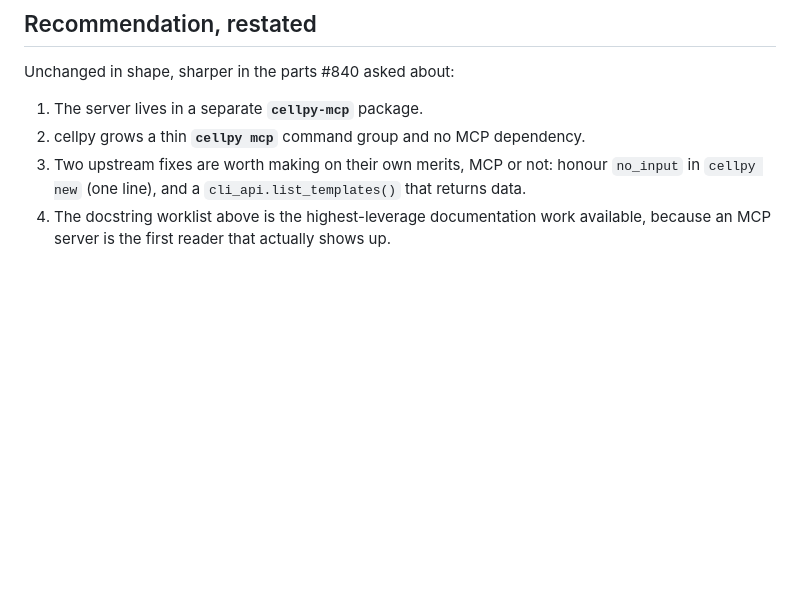
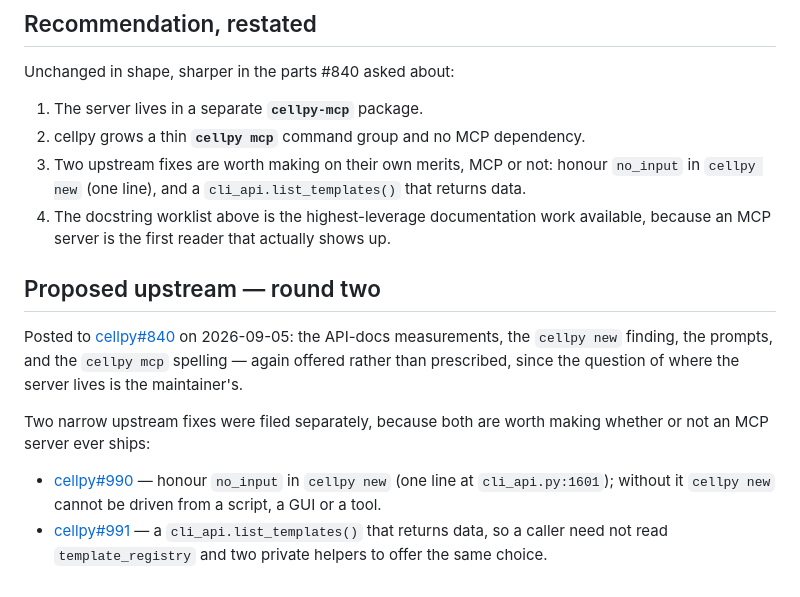
Before and after one commit to cellpy/cellpy-simple-gui, a Markdown page: .issueflows/04-designs-and-guides/mcp-server-design.md, the part around the change. Rendered like a GitHub page; blank space fills up the shorter version.

Commit message:
Record where the round-two proposal was posted
cellpy#840 (comment), plus the two narrow upstream fixes split out as
cellpy#990 (honour no_input in `cellpy new`) and cellpy#991
(cli_api.list_templates returning data) — both worth making whether or not
an MCP server ever ships.

Co-Authored-By: Claude Opus 5 <noreply@anthropic.com>

```diff
--- a/.issueflows/04-designs-and-guides/mcp-server-design.md
+++ b/.issueflows/04-designs-and-guides/mcp-server-design.md
@@ -424,3 +424,20 @@ Unchanged in shape, sharper in the parts #840 asked about:
    returns data.
 4. The docstring worklist above is the highest-leverage documentation work
    available, because an MCP server is the first reader that actually shows up.
+
+## Proposed upstream — round two
+
+Posted to [cellpy#840](https://github.com/jepegit/cellpy/issues/840#issuecomment-5552632071)
+on 2026-09-05: the API-docs measurements, the `cellpy new` finding, the prompts,
+and the `cellpy mcp` spelling — again offered rather than prescribed, since the
+question of where the server lives is the maintainer's.
+
+Two narrow upstream fixes were filed separately, because both are worth making
+whether or not an MCP server ever ships:
+
+- [cellpy#990](https://github.com/jepegit/cellpy/issues/990) — honour `no_input`
+  in `cellpy new` (one line at `cli_api.py:1601`); without it `cellpy new`
+  cannot be driven from a script, a GUI or a tool.
+- [cellpy#991](https://github.com/jepegit/cellpy/issues/991) — a
+  `cli_api.list_templates()` that returns data, so a caller need not read
+  `template_registry` and two private helpers to offer the same choice.
```
